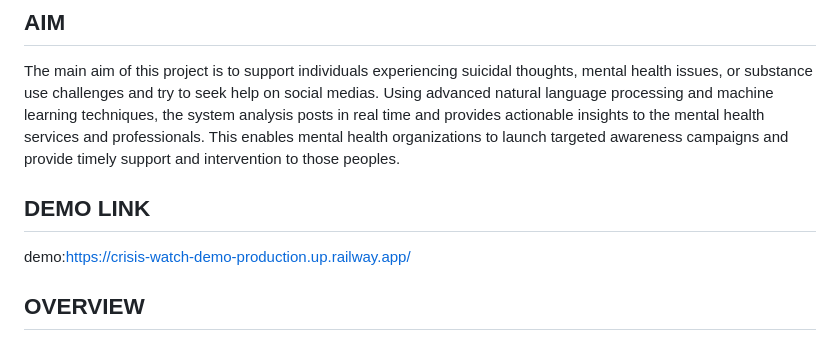
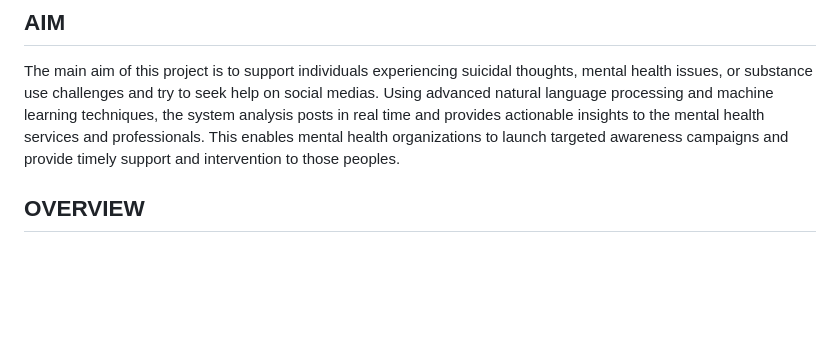
Before and after one commit to gokulan006/CrisisWatch-AI, a Markdown page: README.md, the part around the change. Drawn GitHub-style; blank space fills up the shorter version.

Commit message:
Update README to remove demo link
Removed demo link from the README.

```diff
--- a/README.md
+++ b/README.md
@@ -5,8 +5,7 @@
 
 The main aim of this project is to support individuals experiencing suicidal thoughts, mental health issues, or substance use challenges and try to seek help on social medias. Using advanced natural language processing and machine learning techniques, the system analysis posts in real time and provides actionable insights to the mental health services and professionals. This enables mental health organizations to launch targeted awareness campaigns and provide timely support and intervention to those peoples.
 
-## DEMO LINK
-demo:https://crisis-watch-demo-production.up.railway.app/
+
 
 ## OVERVIEW
 
```
